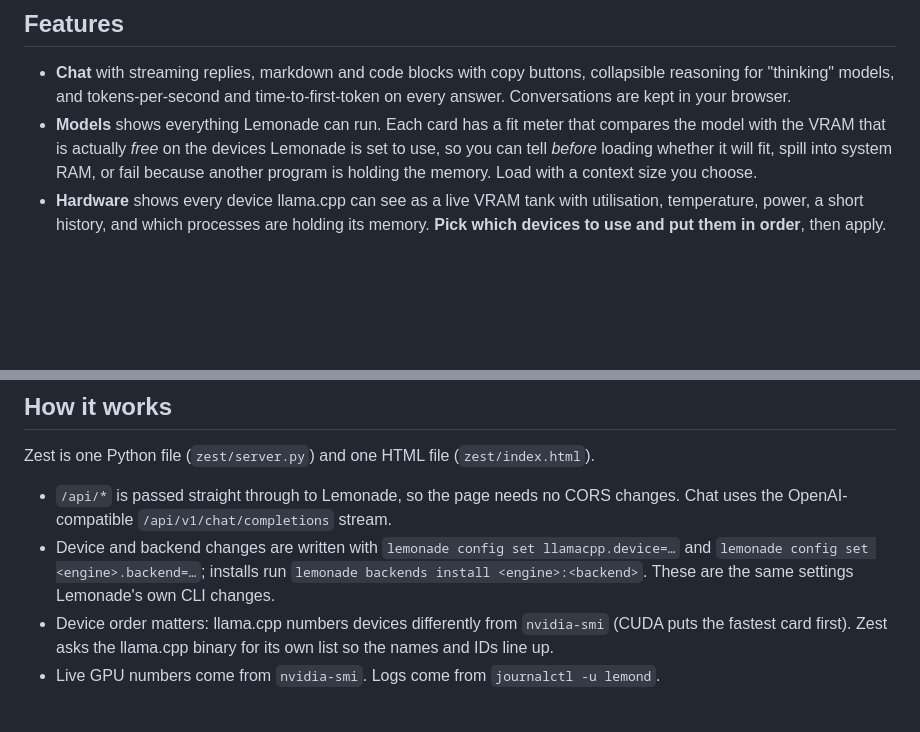
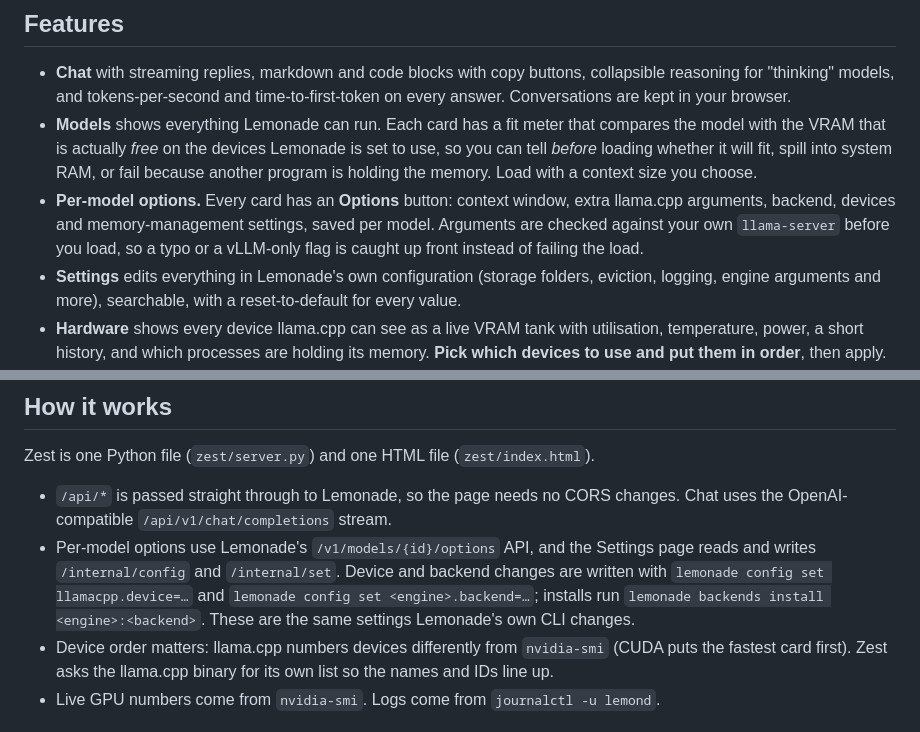
Before and after one commit to yudhanjaya/Shoggoth, a Markdown page: README.md, 2 parts joined by grey strips. Drawn GitHub-style; blank space fills up the shorter version.

```diff
--- a/README.md
+++ b/README.md
@@ -10,6 +10,8 @@ Zest is a small, dependency-free web app. It talks to a Lemonade Server you alre
 
 - **Chat** with streaming replies, markdown and code blocks with copy buttons, collapsible reasoning for "thinking" models, and tokens-per-second and time-to-first-token on every answer. Conversations are kept in your browser.
 - **Models** shows everything Lemonade can run. Each card has a fit meter that compares the model with the VRAM that is actually *free* on the devices Lemonade is set to use, so you can tell *before* loading whether it will fit, spill into system RAM, or fail because another program is holding the memory. Load with a context size you choose.
+- **Per-model options.** Every card has an **Options** button: context window, extra llama.cpp arguments, backend, devices and memory-management settings, saved per model. Arguments are checked against your own `llama-server` before you load, so a typo or a vLLM-only flag is caught up front instead of failing the load.
+- **Settings** edits everything in Lemonade's own configuration (storage folders, eviction, logging, engine arguments and more), searchable, with a reset-to-default for every value.
 - **Hardware** shows every device llama.cpp can see as a live VRAM tank with utilisation, temperature, power, a short history, and which processes are holding its memory. **Pick which devices to use and put them in order**, then apply.
 - **Backends** lists every Lemonade engine (llama.cpp, Whisper.cpp, StableDiffusion.cpp and more) with the backends each supports (CUDA, Vulkan, ROCm, CPU…). Choose one per engine, or install and update missing ones, just as you can in Lemonade itself.
 - **Logs** tails the Lemonade service log with a filter and follow mode.
@@ -92,7 +104,7 @@ Then open <http://127.0.0.1:13306> (it opens automatically unless you pass `--no
 Zest is one Python file (`zest/server.py`) and one HTML file (`zest/index.html`).
 
 - `/api/*` is passed straight through to Lemonade, so the page needs no CORS changes. Chat uses the OpenAI-compatible `/api/v1/chat/completions` stream.
-- Device and backend changes are written with `lemonade config set llamacpp.device=…` and `lemonade config set <engine>.backend=…`; installs run `lemonade backends install <engine>:<backend>`. These are the same settings Lemonade's own CLI changes.
+- Per-model options use Lemonade's `/v1/models/{id}/options` API, and the Settings page reads and writes `/internal/config` and `/internal/set`. Device and backend changes are written with `lemonade config set llamacpp.device=…` and `lemonade config set <engine>.backend=…`; installs run `lemonade backends install <engine>:<backend>`. These are the same settings Lemonade's own CLI changes.
 - Device order matters: llama.cpp numbers devices differently from `nvidia-smi` (CUDA puts the fastest card first). Zest asks the llama.cpp binary for its own list so the names and IDs line up.
 - Live GPU numbers come from `nvidia-smi`. Logs come from `journalctl -u lemond`.
 
```
Also changed, not shown: other parts of README.md (+10 -0 lines), docs/screenshots/model-options.png (added), docs/screenshots/settings.png (added), 2 other files.
